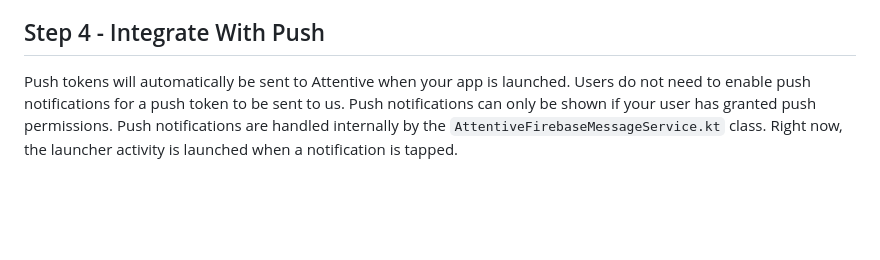
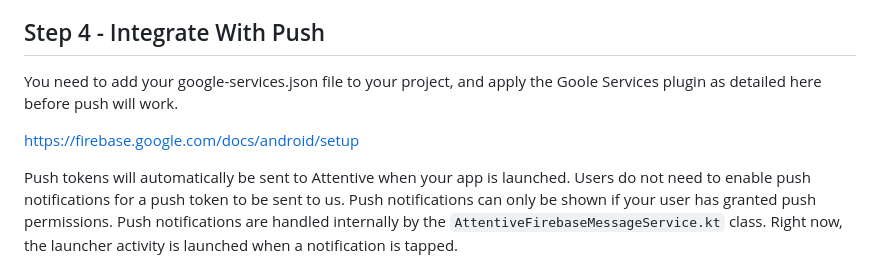
Before and after one commit to attentive-mobile/attentive-android-sdk, a Markdown page: README.md, the part around the change. GitHub-like rendering; blank space fills up the shorter version.

Commit message:
Update README.md
Signed-off-by: Tyler Pfaff <tylerpfaff@gmail.com>

````diff
--- a/README.md
+++ b/README.md
@@ -229,6 +229,10 @@ __*** NOTE 2: Starting from Build.VERSION_CODES.Q this will be called on the des
 
 
 ## Step 4 - Integrate With Push
+You need to add your google-services.json file to your project, and apply the Goole Services plugin as detailed here before push will work.
+
+https://firebase.google.com/docs/android/setup
+
 
 Push tokens will automatically be sent to Attentive when your app is launched. Users do not need to enable push notifications for a push token to be sent to us. Push notifications can only be shown if your user has granted push permissions. Push notifications are handled internally by the ```AttentiveFirebaseMessageService.kt``` class. Right now, the launcher activity is launched when a notification is tapped.
 
````
